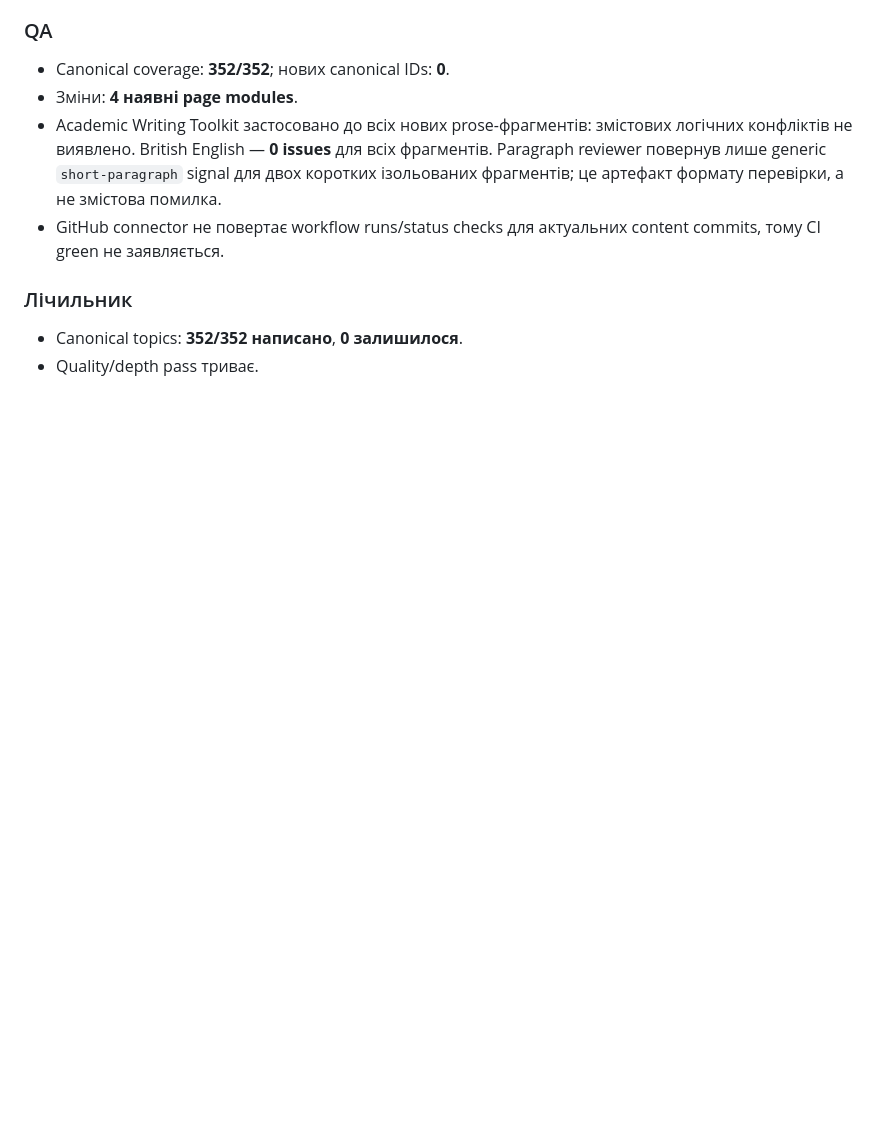
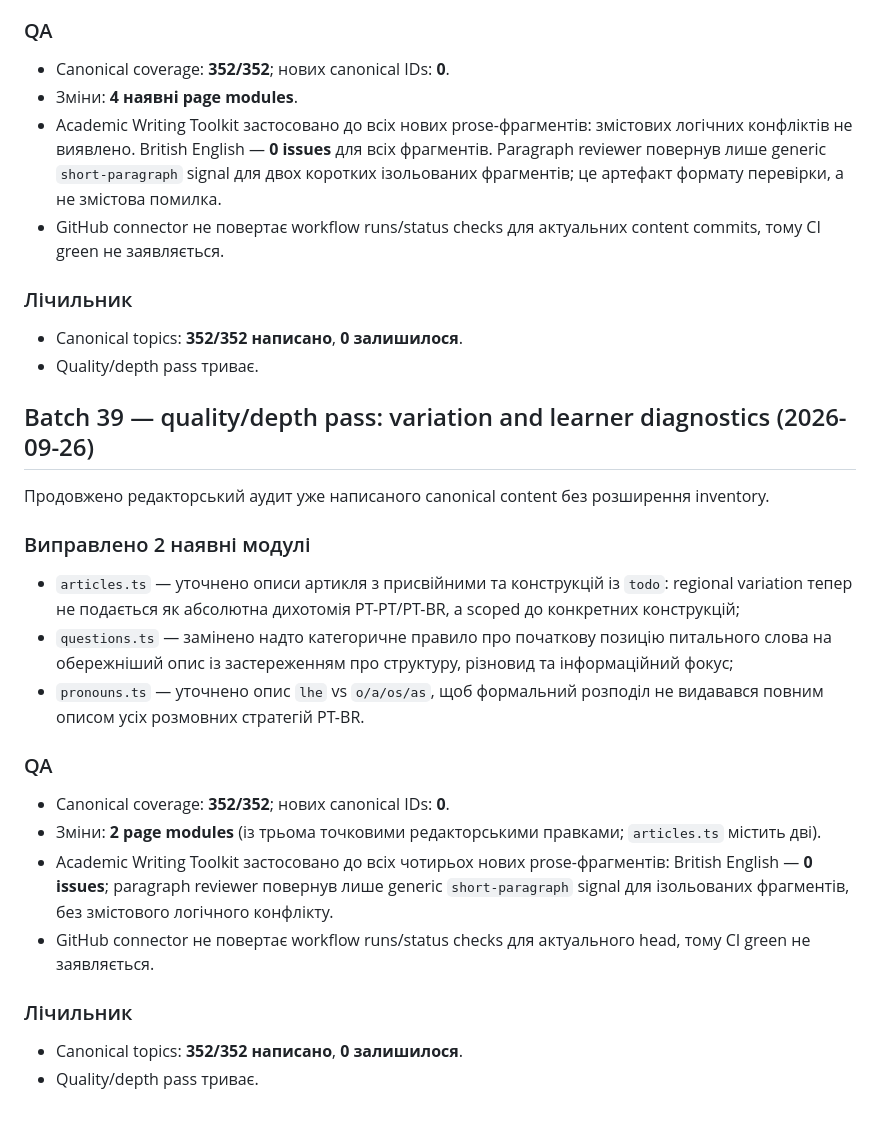
Before and after one commit to ClippyFirst/Portuguese-Grammar, a Markdown page: LOG.md, the part around the change. Drawn GitHub-style; blank space fills up the shorter version.

Commit message:
docs: log batch 39 quality pass

```diff
--- a/LOG.md
+++ b/LOG.md
@@ -1406,3 +1406,24 @@ Academic Writing Toolkit застосовано до нових prose-фрагм
 
 - Canonical topics: **352/352 написано**, **0 залишилося**.
 - Quality/depth pass триває.
+## Batch 39 — quality/depth pass: variation and learner diagnostics (2026-09-26)
+
+Продовжено редакторський аудит уже написаного canonical content без розширення inventory.
+
+### Виправлено 2 наявні модулі
+
+- `articles.ts` — уточнено описи артикля з присвійними та конструкцій із `todo`: regional variation тепер не подається як абсолютна дихотомія PT-PT/PT-BR, а scoped до конкретних конструкцій;
+- `questions.ts` — замінено надто категоричне правило про початкову позицію питального слова на обережніший опис із застереженням про структуру, різновид та інформаційний фокус;
+- `pronouns.ts` — уточнено опис `lhe` vs `o/a/os/as`, щоб формальний розподіл не видавався повним описом усіх розмовних стратегій PT-BR.
+
+### QA
+
+- Canonical coverage: **352/352**; нових canonical IDs: **0**.
+- Зміни: **2 page modules** (із трьома точковими редакторськими правками; `articles.ts` містить дві).
+- Academic Writing Toolkit застосовано до всіх чотирьох нових prose-фрагментів: British English — **0 issues**; paragraph reviewer повернув лише generic `short-paragraph` signal для ізольованих фрагментів, без змістового логічного конфлікту.
+- GitHub connector не повертає workflow runs/status checks для актуального head, тому CI green не заявляється.
+
+### Лічильник
+
+- Canonical topics: **352/352 написано**, **0 залишилося**.
+- Quality/depth pass триває.
```
